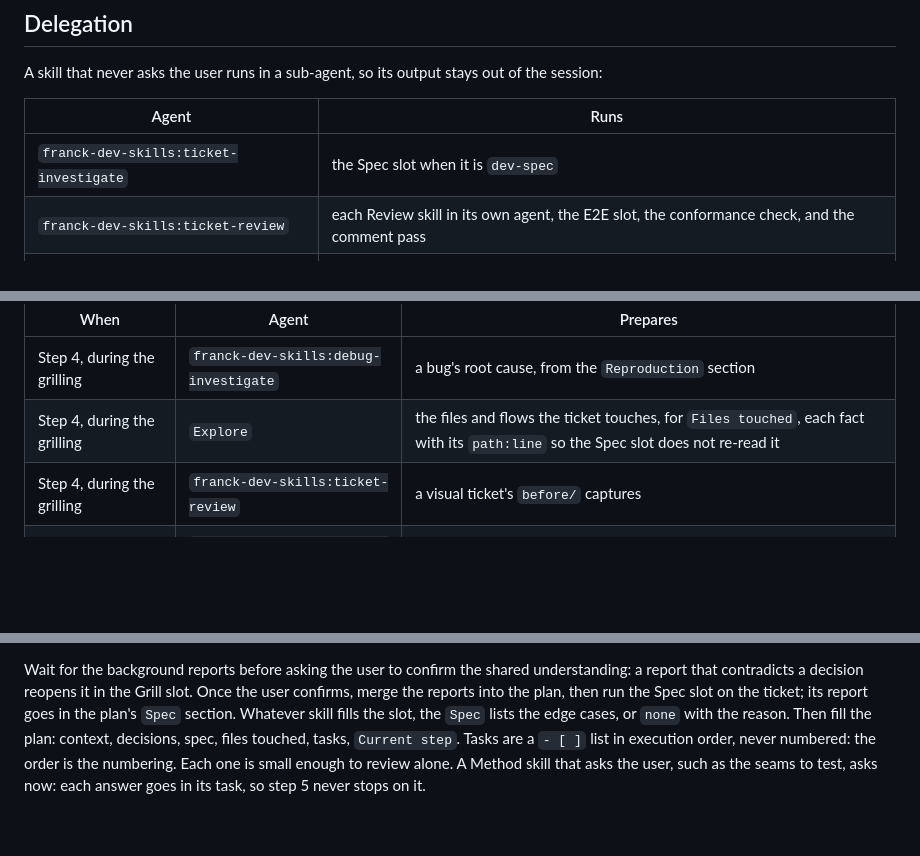
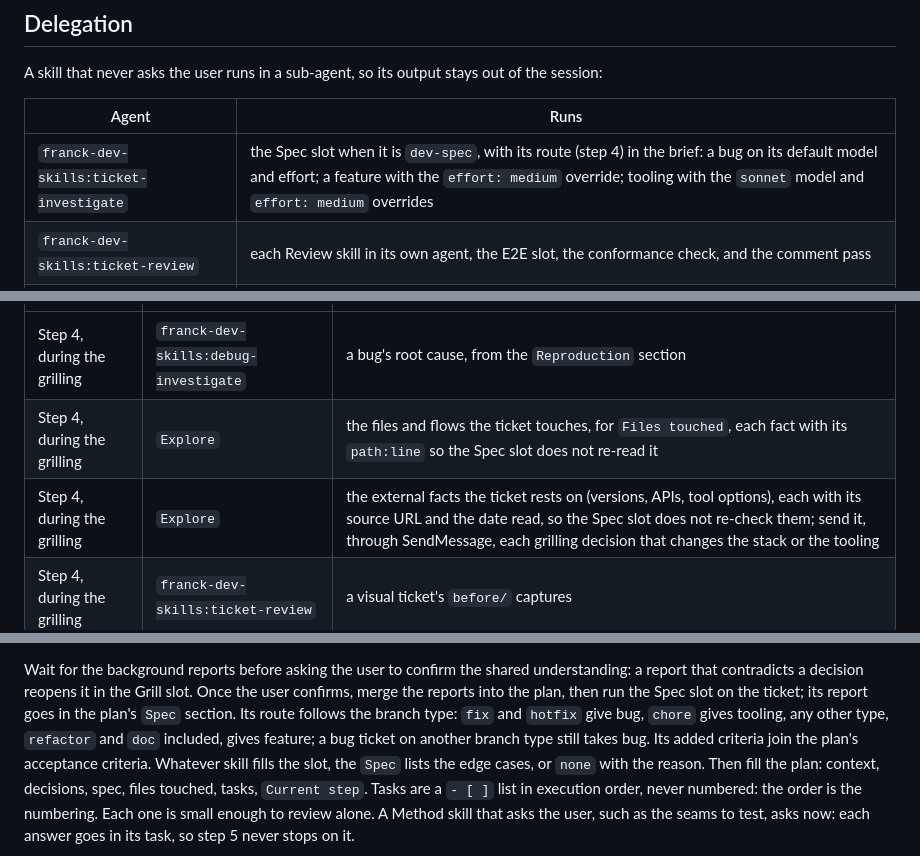
Before and after one commit to Franck-dev-hub/agent-skills, a Markdown page: skills/ticket/SKILL.md, 3 parts joined by grey strips. Rendered like a GitHub page; blank space fills up the shorter version.

```diff
--- a/skills/ticket/SKILL.md
+++ b/skills/ticket/SKILL.md
@@ -117,7 +117,7 @@ A skill that never asks the user runs in a sub-agent, so its output stays out of
 
 | Agent | Runs |
 |---|---|
-| `franck-dev-skills:ticket-investigate` | the Spec slot when it is `dev-spec` |
+| `franck-dev-skills:ticket-investigate` | the Spec slot when it is `dev-spec`, with its route (step 4) in the brief: a bug on its default model and effort; a feature with the `effort: medium` override; tooling with the `sonnet` model and `effort: medium` overrides |
 | `franck-dev-skills:ticket-review` | each Review skill in its own agent, the E2E slot, the conformance check, and the comment pass |
 | `franck-dev-skills:ticket-implement` | each hand-written task of step 5, one agent per task |
 | `franck-dev-skills:ticket-check` | a Lint skill, on its Haiku default; a Task skill that asks nothing, with the `sonnet` model override |
@@ -135,6 +135,7 @@ While the session waits on the user, agents prepare the next work in the backgro
 |---|---|---|
 | Step 4, during the grilling | `franck-dev-skills:debug-investigate` | a bug's root cause, from the `Reproduction` section |
 | Step 4, during the grilling | `Explore` | the files and flows the ticket touches, for `Files touched`, each fact with its `path:line` so the Spec slot does not re-read it |
+| Step 4, during the grilling | `Explore` | the external facts the ticket rests on (versions, APIs, tool options), each with its source URL and the date read, so the Spec slot does not re-check them; send it, through SendMessage, each grilling decision that changes the stack or the tooling |
 | Step 4, during the grilling | `franck-dev-skills:ticket-review` | a visual ticket's `before/` captures |
 | Step 6, after the review | `franck-dev-skills:ticket-review` | the skill's recette and the `after/` captures, while lint and tests run |
 | Step 6, during the final recette | `Explore` | the passages of `docs/` and `README.md` the diff changes, for step 7 |
@@ -249,6 +251,8 @@ Give the Domain slot the plan path: it writes no file in the repo and no glossar
 
 Wait for the background reports before asking the user to confirm the shared understanding: a report that contradicts a decision reopens it in the Grill slot.
 Once the user confirms, merge the reports into the plan, then run the Spec slot on the ticket; its report goes in the plan's `Spec` section.
+Its route follows the branch type: `fix` and `hotfix` give bug, `chore` gives tooling, any other type, `refactor` and `doc` included, gives feature; a bug ticket on another branch type still takes bug.
+Its added criteria join the plan's acceptance criteria.
 Whatever skill fills the slot, the `Spec` lists the edge cases, or `none` with the reason.
 Then fill the plan: context, decisions, spec, files touched, tasks, `Current step`.
 Tasks are a `- [ ]` list in execution order, never numbered: the order is the numbering. Each one is small enough to review alone.
```
Also changed, not shown: other parts of skills/ticket/SKILL.md (+1 -0 lines), skills/dev-spec/SKILL.md (+43 -2 lines).
